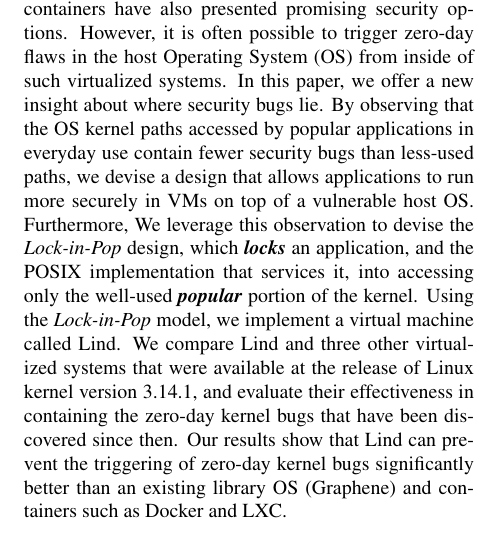
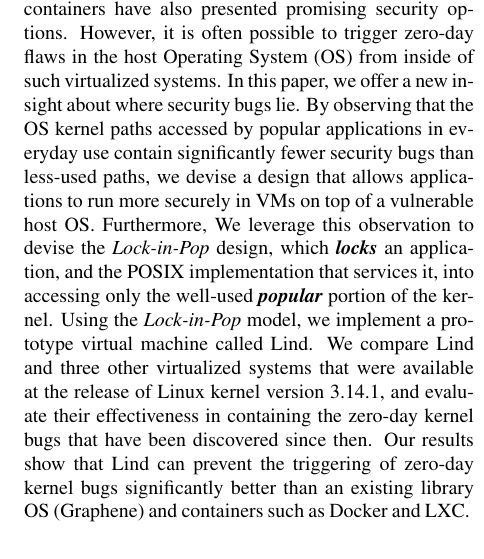
Before and after one commit to detectivelyw/lind_paper_nsdi17, a LaTeX document (paper.tex, which reads abstract.tex): part of one column of page 1 of 14, cut so that both start at the same text. Compiled offline with pdfLaTeX; a LaTeX package or settings file that is missing is left out.

Commit message:
revised abstract

```diff
--- a/abstract.tex
+++ b/abstract.tex
@@ -8,13 +8,13 @@ However, it is often possible to trigger zero-day flaws
 in the host Operating System (OS) from inside of such virtualized systems.
 %
 In this paper, we offer a new insight about where security bugs lie. By observing that the OS kernel paths accessed
-by popular applications in everyday use contain fewer security bugs than less-used paths,
+by popular applications in everyday use contain significantly fewer security bugs than less-used paths,
 we devise a design that allows applications to run more securely in VMs on top of a vulnerable host OS.
 Furthermore, We
 leverage this observation to devise the \lip design, which
 \textbf{\textit{locks}} an application, and the POSIX implementation that services it, into
 accessing only the well-used \textbf{\textit{popular}} portion of the kernel.  Using the \lip model, we
-implement a virtual machine called Lind.
+implement a prototype virtual machine called Lind.
 %
 We compare Lind and three other virtualized systems that were
 available at the release of Linux kernel version 3.14.1, and evaluate
```
